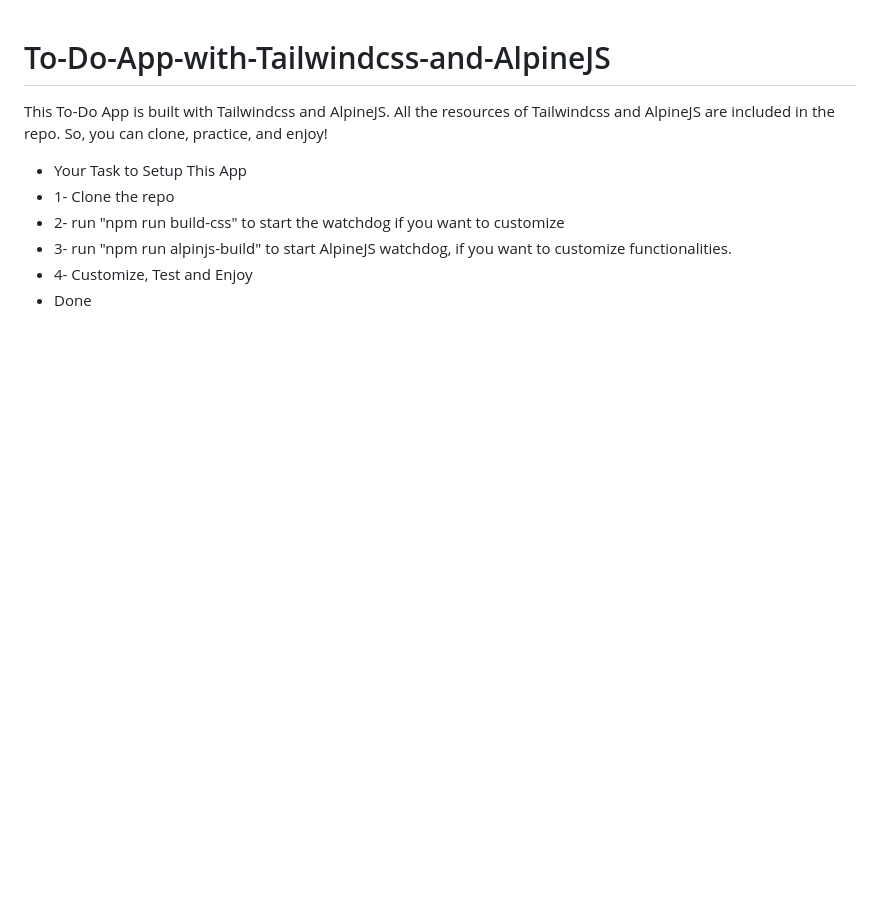
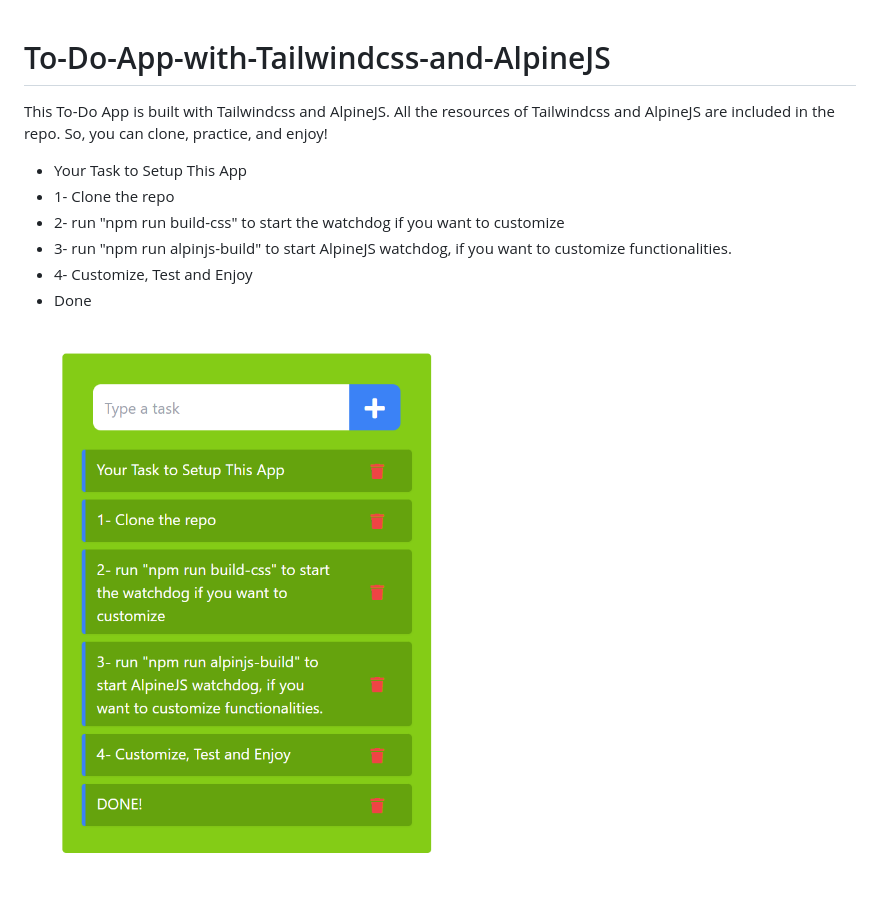
Before and after one commit to bayanifarzam/To-Do-App-with-Tailwindcss-and-AlpineJS, a Markdown page: README.md, the part around the change. GitHub-like rendering; pictures changed too: shots/Todoshot.png (added); blank space fills up the shorter version.

Commit message:
readme added

```diff
--- a/README.md
+++ b/README.md
@@ -10,3 +10,6 @@ This To-Do App is built with Tailwindcss and AlpineJS. All the resources of Tail
 - 3- run "npm run alpinjs-build" to start AlpineJS watchdog, if you want to customize functionalities.
 - 4- Customize, Test and Enjoy
 - Done
+
+
+![title](shots/Todoshot.png)
```
